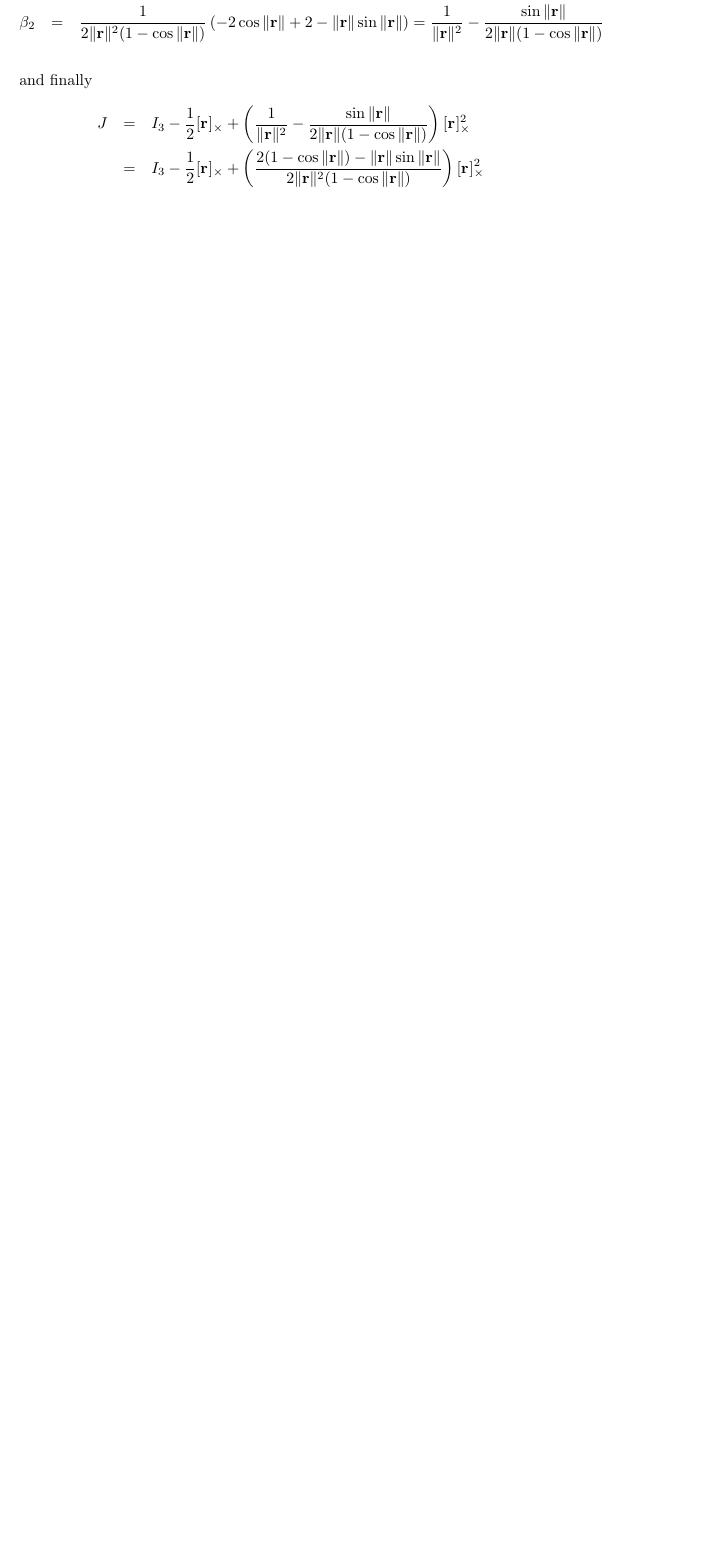
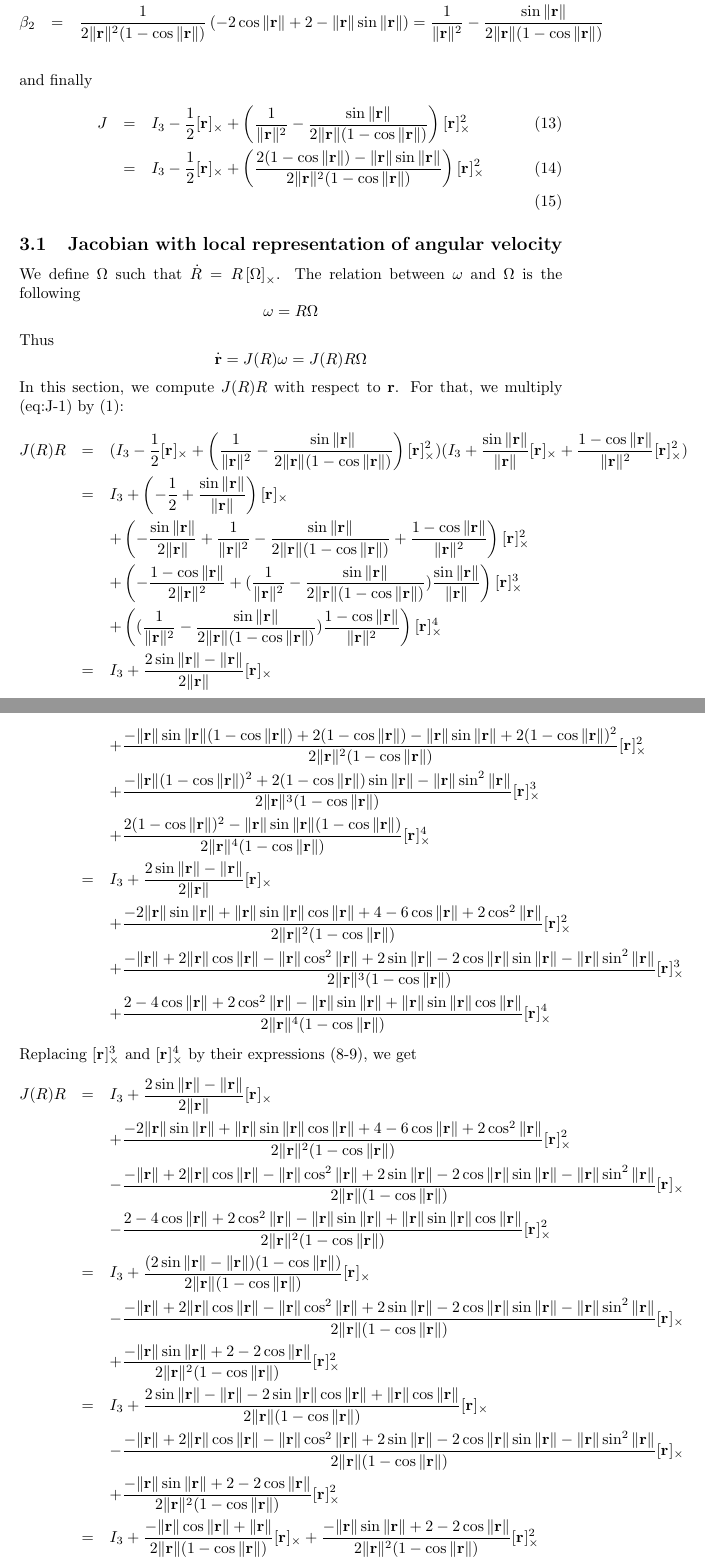
Before and after one commit to humanoid-path-planner/hpp-constraints, a LaTeX document (doc/rotation.tex): part of page 7 of 9 before the commit and two parts of pages 7 and 8 of 10 after it, the two joined at a grey line, cut so that both start at the same text, the shorter picture padded with empty space. Compiled offline with pdfLaTeX.

Commit message:
Document function computeJLog before changing convention.
  - use MATHJAX for generating equation with Doxygen,
  - current implementation expresses angular velocity with
    \dot{R} = [\omega]_{\times}.

```diff
--- a/doc/rotation.tex
+++ b/doc/rotation.tex
@@ -271,10 +271,57 @@ Hence
 \beta_2 &=& \frac{1}{2\normr^2(1 -\cos\normr)}\left(-2\cos \normr + 2 - \normr\sin\normr\right) = \frac{1}{\normr^2} - \frac{\sin\normr}{2\normr(1-\cos\normr)}\\
 \end{eqnarray*}
 and finally
-\begin{eqnarray*}
+\begin{eqnarray}
+\label{eq:J-1}
 J &=& I_3 -\frac{1}{2}\rcross{} +  \left(\frac{1}{\normr^2} - \frac{\sin\normr}{2\normr(1-\cos\normr)}\right)\rcross{}^2\\
 %% &=& \frac{\normr\sin\normr}{2(1-\cos\normr)} I_3 - \frac{1}{2}\rcross{} +  \left(\frac{1}{\normr^2} - \frac{\sin\normr}{2\normr(1-\cos\normr)}\right)\rot\rot^T\\
+\label{eq:J-2}
 &=& I_3 -\frac{1}{2}\rcross{} +  \left(\frac{2(1-\cos\normr) - \normr\sin\normr}{2\normr^2(1-\cos\normr)}\right)\rcross{}^2\\
+\end{eqnarray}
+
+\subsection {Jacobian with local representation of angular velocity}
+
+We define $\Omega$ such that $\dot{R} = R \left[\Omega\right]_{\times}$. The relation
+between $\omega$ and $\Omega$ is the following
+$$
+  \omega = R\Omega
+$$
+Thus
+$$
+\dot{\rot} = J (R) \omega = J (R) R \Omega
+$$
+In this section, we compute $J(R)R$ with respect to $\rot$. For that, we
+multiply ({eq:J-1}) by (\ref{eq:rodrigues}):
+\begin {eqnarray*}
+J(R)R &=& (I_3 -\frac{1}{2}\rcross{} +  \left(\frac{1}{\normr^2} - \frac{\sin\normr}{2\normr(1-\cos\normr)}\right)\rcross{}^2)(I_3 + \frac{\sin \normr}{\normr}\rcross{} +
+\frac{1 - \cos \normr}{\normr^2}\rcross{}^2)\\
+&=& I_3 + \left(-\frac{1}{2} + \frac{\sin \normr}{\normr}\right)\rcross{} \\
+&& + \left(-\frac{\sin \normr}{2\normr}+\frac{1}{\normr^2} - \frac{\sin\normr}{2\normr(1-\cos\normr)}+\frac{1 - \cos \normr}{\normr^2}\right)\rcross{}^2\\
+&& + \left(-\frac{1 - \cos \normr}{2\normr^2} + (\frac{1}{\normr^2} - \frac{\sin\normr}{2\normr(1-\cos\normr)})\frac{\sin \normr}{\normr}\right)\rcross{}^3\\
+&& + \left((\frac{1}{\normr^2} - \frac{\sin\normr}{2\normr(1-\cos\normr)})\frac{1 - \cos \normr}{\normr^2}\right)\rcross{}^4\\
+&=& I_3 + \frac{2\sin\normr-\normr}{2\normr}\rcross{}\\
+&& + \frac{-\normr\sin\normr(1-\cos\normr)+2(1-\cos\normr)-\normr\sin\normr+2(1-\cos\normr)^2}{2\normr^2(1-\cos\normr)}\rcross{}^2\\
+&&+ \frac{-\normr(1-\cos\normr)^2 + 2(1-\cos\normr)\sin\normr - \normr\sin^2\normr}{2\normr^3(1-\cos\normr)} \rcross{}^3 \\
+&&+ \frac{2(1-\cos\normr)^2-\normr\sin\normr(1-\cos\normr)}{2\normr^4(1-\cos\normr)} \rcross{}^4\\
+&=& I_3 + \frac{2\sin\normr-\normr}{2\normr}\rcross{}\\
+&& + \frac{-2\normr\sin\normr+\normr\sin\normr\cos\normr+4-6\cos\normr+2\cos^2\normr}{2\normr^2(1-\cos\normr)}\rcross{}^2\\
+&&+ \frac{-\normr+2\normr\cos\normr-\normr\cos^2\normr + 2\sin\normr-2\cos\normr\sin\normr - \normr\sin^2\normr}{2\normr^3(1-\cos\normr)} \rcross{}^3 \\
+&&+ \frac{2-4\cos\normr+2\cos^2\normr-\normr\sin\normr+\normr\sin\normr\cos\normr}{2\normr^4(1-\cos\normr)} \rcross{}^4
+\end{eqnarray*}
+Replacing $\rcross{}^3$ and $\rcross{}^4$ by their expressions (\ref{eq:rcross2}-\ref{eq:rcross3}), we get
+\begin {eqnarray*}
+J(R)R &=& I_3 + \frac{2\sin\normr-\normr}{2\normr}\rcross{}\\
+&& + \frac{-2\normr\sin\normr+\normr\sin\normr\cos\normr+4-6\cos\normr+2\cos^2\normr}{2\normr^2(1-\cos\normr)}\rcross{}^2\\
+&&- \frac{-\normr+2\normr\cos\normr-\normr\cos^2\normr + 2\sin\normr-2\cos\normr\sin\normr - \normr\sin^2\normr}{2\normr(1-\cos\normr)} \rcross{} \\
+&&- \frac{2-4\cos\normr+2\cos^2\normr-\normr\sin\normr+\normr\sin\normr\cos\normr}{2\normr^2(1-\cos\normr)} \rcross{}^2\\
+&=& I_3 + \frac{(2\sin\normr-\normr)(1-\cos\normr)}{2\normr(1-\cos\normr)}\rcross{}\\
+&&- \frac{-\normr+2\normr\cos\normr-\normr\cos^2\normr + 2\sin\normr-2\cos\normr\sin\normr - \normr\sin^2\normr}{2\normr(1-\cos\normr)} \rcross{} \\
+&& + \frac{-\normr\sin\normr+2-2\cos\normr}{2\normr^2(1-\cos\normr)}\rcross{}^2\\
+&=& I_3 + \frac{2\sin\normr-\normr - 2\sin\normr\cos\normr+\normr\cos\normr}{2\normr(1-\cos\normr)}\rcross{}\\
+&&- \frac{-\normr+2\normr\cos\normr-\normr\cos^2\normr + 2\sin\normr-2\cos\normr\sin\normr - \normr\sin^2\normr}{2\normr(1-\cos\normr)} \rcross{} \\
+&& + \frac{-\normr\sin\normr+2-2\cos\normr}{2\normr^2(1-\cos\normr)}\rcross{}^2\\
+&=& I_3 + \frac{-\normr\cos\normr + \normr}{2\normr(1-\cos\normr)}\rcross{} + \frac{-\normr\sin\normr+2-2\cos\normr}{2\normr^2(1-\cos\normr)}\rcross{}^2\\
+&=& I_3 + \frac{1}{2}\rcross{} + \frac{2(1-\cos\normr)-\normr\sin\normr}{2\normr^2(1-\cos\normr)}\rcross{}^2
 \end{eqnarray*}
 
 \section{Logarithm}
```
Also changed, not shown: CMakeLists.txt (+1 -0 lines), doc/rotation.tex (10 more changed lines), 1 other file.
